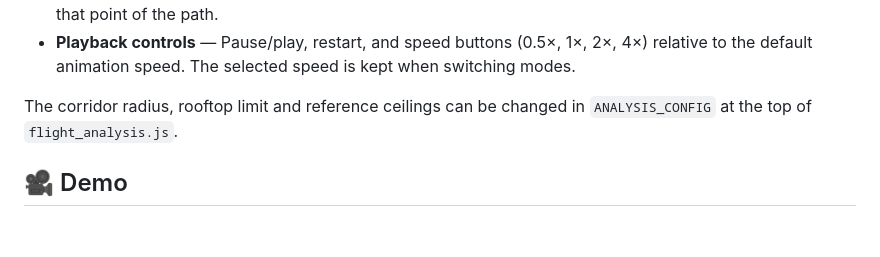
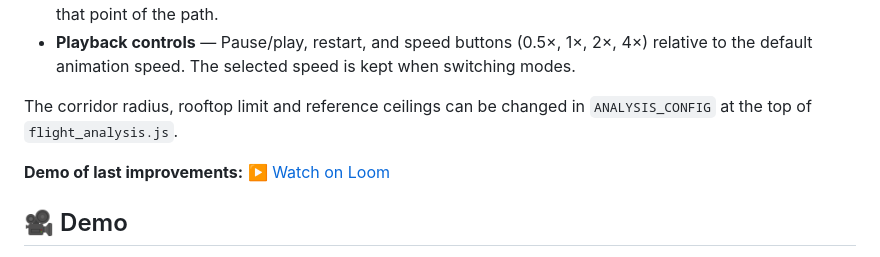
Before and after one commit to carlosjdelgadonovaims/3d_network_geofence_cesium_visualization, a Markdown page: README.md, the part around the change. GitHub-like rendering; blank space fills up the shorter version.

Commit message:
Add demo link for recent improvements
Added a link to a demo of the latest improvements in the README.

```diff
--- a/README.md
+++ b/README.md
@@ -118,6 +118,10 @@ A set of tools in the **Analysis** and **Playback** sections of the control pane
 
 The corridor radius, rooftop limit and reference ceilings can be changed in `ANALYSIS_CONFIG` at the top of `flight_analysis.js`.
 
+**Demo of last improvements:**
+  ▶️ [Watch on Loom](https://www.loom.com/share/ecfe7815bb57402d8c462cf73afaf8b1)
+
+
 ## 🎥 Demo
 
 Below are four short Loom videos demonstrating the main functionalities and visualization stages of the project.
```
